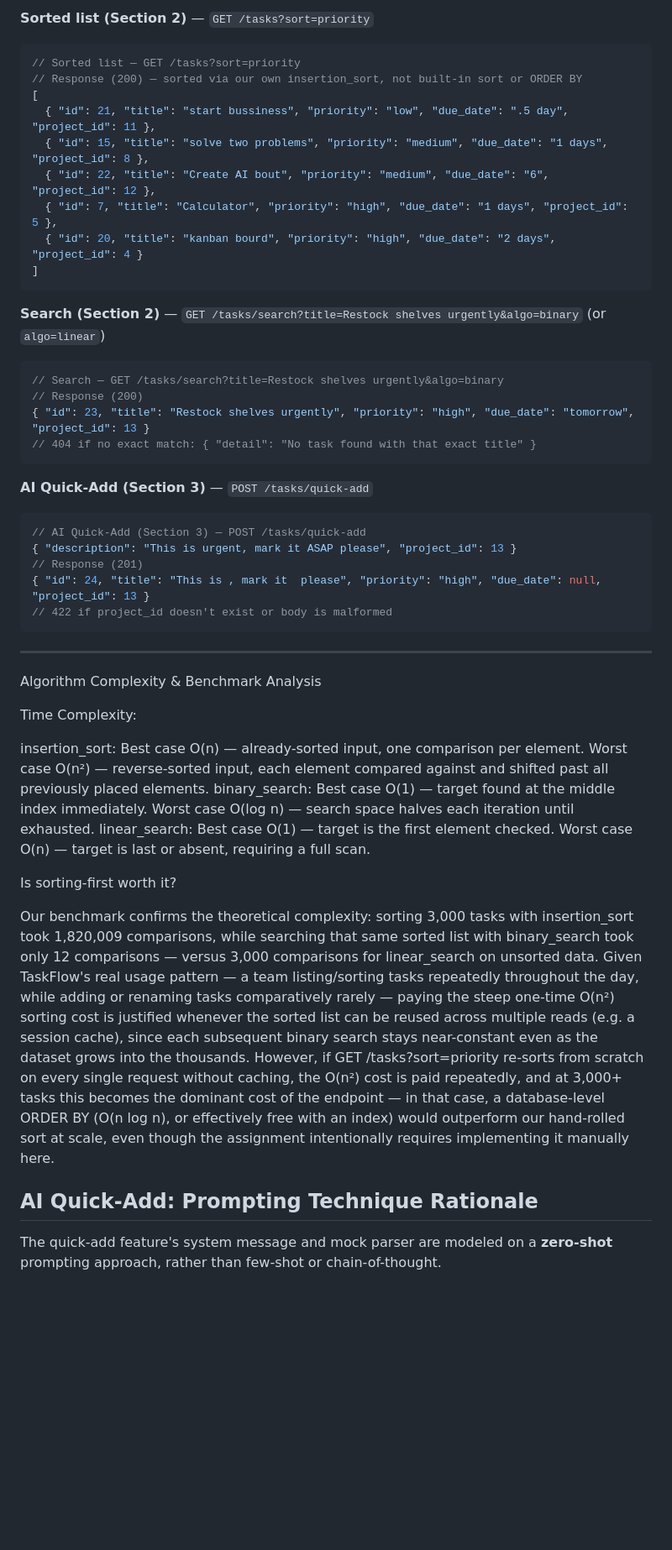
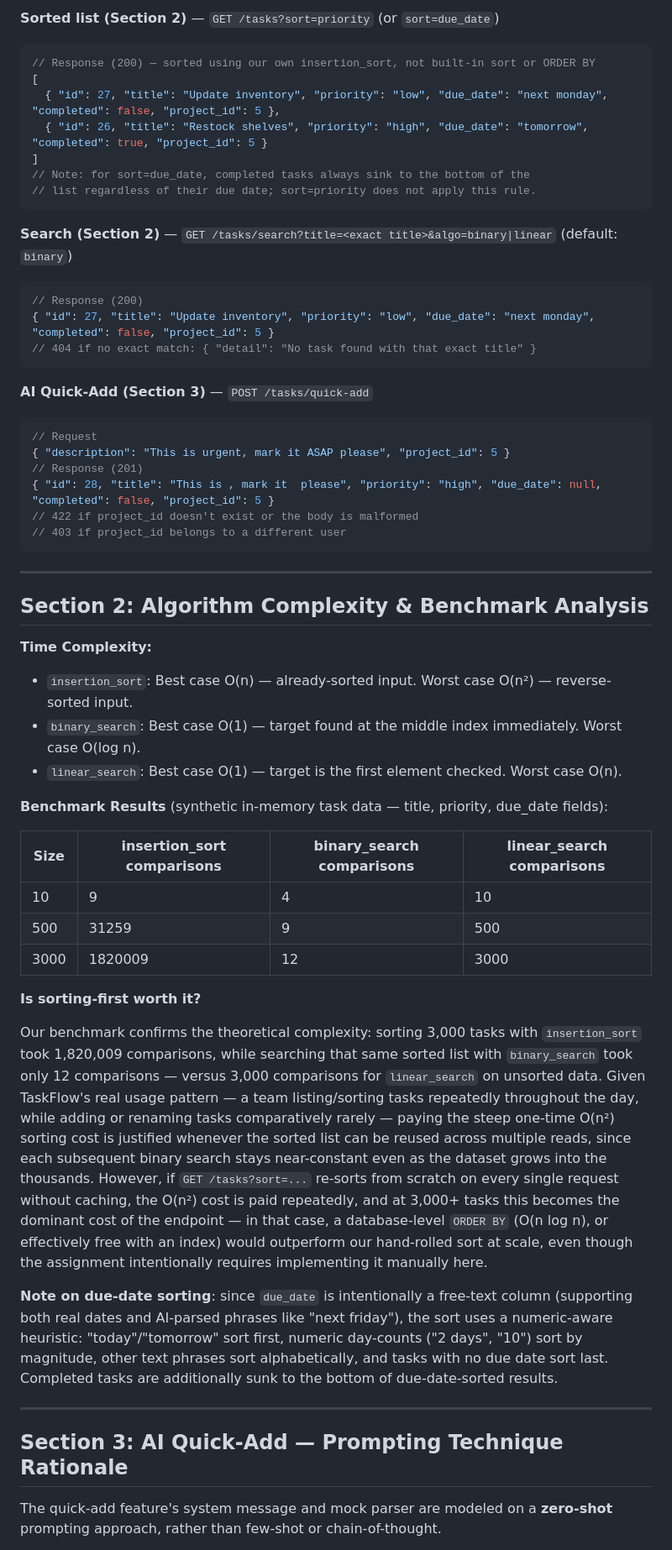
Before and after one commit to Abhishekke277/taskflow, a Markdown page: README.md, the part around one of its changes. Shown at 84% size. GitHub-like rendering; blank space fills up the shorter version.

````diff
--- a/README.md
+++ b/README.md
@@ -152,52 +219,59 @@ Base URL: `http://127.0.0.1:8000`
 ```
 
-**Sorted list (Section 2)** — `GET /tasks?sort=priority`
+**Sorted list (Section 2)** — `GET /tasks?sort=priority` (or `sort=due_date`)
 ```json
-// Sorted list — GET /tasks?sort=priority
-// Response (200) — sorted via our own insertion_sort, not built-in sort or ORDER BY
+// Response (200) — sorted using our own insertion_sort, not built-in sort or ORDER BY
 [
-  { "id": 21, "title": "start bussiness", "priority": "low", "due_date": ".5 day", "project_id": 11 },
-  { "id": 15, "title": "solve two problems", "priority": "medium", "due_date": "1 days", "project_id": 8 },
-  { "id": 22, "title": "Create AI bout", "priority": "medium", "due_date": "6", "project_id": 12 },
-  { "id": 7, "title": "Calculator", "priority": "high", "due_date": "1 days", "project_id": 5 },
-  { "id": 20, "title": "kanban bourd", "priority": "high", "due_date": "2 days", "project_id": 4 }
+  { "id": 27, "title": "Update inventory", "priority": "low", "due_date": "next monday", "completed": false, "project_id": 5 },
+  { "id": 26, "title": "Restock shelves", "priority": "high", "due_date": "tomorrow", "completed": true, "project_id": 5 }
 ]
+// Note: for sort=due_date, completed tasks always sink to the bottom of the
+// list regardless of their due date; sort=priority does not apply this rule.
 ```
 
-**Search (Section 2)** — `GET /tasks/search?title=Restock shelves urgently&algo=binary` (or `algo=linear`)
+**Search (Section 2)** — `GET /tasks/search?title=<exact title>&algo=binary|linear` (default: `binary`)
 ```json
-// Search — GET /tasks/search?title=Restock shelves urgently&algo=binary
 // Response (200)
-{ "id": 23, "title": "Restock shelves urgently", "priority": "high", "due_date": "tomorrow", "project_id": 13 }
+{ "id": 27, "title": "Update inventory", "priority": "low", "due_date": "next monday", "completed": false, "project_id": 5 }
 // 404 if no exact match: { "detail": "No task found with that exact title" }
 ```
 
 **AI Quick-Add (Section 3)** — `POST /tasks/quick-add`
 ```json
-// AI Quick-Add (Section 3) — POST /tasks/quick-add
-{ "description": "This is urgent, mark it ASAP please", "project_id": 13 }
+// Request
+{ "description": "This is urgent, mark it ASAP please", "project_id": 5 }
 // Response (201)
-{ "id": 24, "title": "This is , mark it  please", "priority": "high", "due_date": null, "project_id": 13 }
-// 422 if project_id doesn't exist or body is malformed
+{ "id": 28, "title": "This is , mark it  please", "priority": "high", "due_date": null, "completed": false, "project_id": 5 }
+// 422 if project_id doesn't exist or the body is malformed
+// 403 if project_id belongs to a different user
 ```
 
 ---
 
+## Section 2: Algorithm Complexity & Benchmark Analysis
 
-Algorithm Complexity & Benchmark Analysis
+**Time Complexity:**
+- `insertion_sort`: Best case O(n) — already-sorted input. Worst case O(n²) — reverse-sorted input.
+- `binary_search`: Best case O(1) — target found at the middle index immediately. Worst case O(log n).
+- `linear_search`: Best case O(1) — target is the first element checked. Worst case O(n).
 
-Time Complexity:
+**Benchmark Results** (synthetic in-memory task data — title, priority, due_date fields):
 
-insertion_sort: Best case O(n) — already-sorted input, one comparison per element. Worst case O(n²) — reverse-sorted input, each element compared against and shifted past all previously placed elements.
-binary_search: Best case O(1) — target found at the middle index immediately. Worst case O(log n) — search space halves each iteration until exhausted.
-linear_search: Best case O(1) — target is the first element checked. Worst case O(n) — target is last or absent, requiring a full scan.
+| Size | insertion_sort comparisons | binary_search comparisons | linear_search comparisons |
+|------|------------------------------|-----------------------------|------------------------------|
+| 10 | 9 | 4 | 10 |
+| 500 | 31259 | 9 | 500 |
+| 3000 | 1820009 | 12 | 3000 |
 
-Is sorting-first worth it?
+**Is sorting-first worth it?**
 
-Our benchmark confirms the theoretical complexity: sorting 3,000 tasks with insertion_sort took 1,820,009 comparisons, while searching that same sorted list with binary_search took only 12 comparisons — versus 3,000 comparisons for linear_search on unsorted data. Given TaskFlow's real usage pattern — a team listing/sorting tasks repeatedly throughout the day, while adding or renaming tasks comparatively rarely — paying the steep one-time O(n²) sorting cost is justified whenever the sorted list can be reused across multiple reads (e.g. a session cache), since each subsequent binary search stays near-constant even as the dataset grows into the thousands. However, if GET /tasks?sort=priority re-sorts from scratch on every single request without caching, the O(n²) cost is paid repeatedly, and at 3,000+ tasks this becomes the dominant cost of the endpoint — in that case, a database-level ORDER BY (O(n log n), or effectively free with an index) would outperform our hand-rolled sort at scale, even though the assignment intentionally requires implementing it manually here.
+Our benchmark confirms the theoretical complexity: sorting 3,000 tasks with `insertion_sort` took 1,820,009 comparisons, while searching that same sorted list with `binary_search` took only 12 comparisons — versus 3,000 comparisons for `linear_search` on unsorted data. Given TaskFlow's real usage pattern — a team listing/sorting tasks repeatedly throughout the day, while adding or renaming tasks comparatively rarely — paying the steep one-time O(n²) sorting cost is justified whenever the sorted list can be reused across multiple reads, since each subsequent binary search stays near-constant even as the dataset grows into the thousands. However, if `GET /tasks?sort=...` re-sorts from scratch on every single request without caching, the O(n²) cost is paid repeatedly, and at 3,000+ tasks this becomes the dominant cost of the endpoint — in that case, a database-level `ORDER BY` (O(n log n), or effectively free with an index) would outperform our hand-rolled sort at scale, even though the assignment intentionally requires implementing it manually here.
 
+**Note on due-date sorting**: since `due_date` is intentionally a free-text column (supporting both real dates and AI-parsed phrases like "next friday"), the sort uses a numeric-aware heuristic: "today"/"tomorrow" sort first, numeric day-counts ("2 days", "10") sort by magnitude, other text phrases sort alphabetically, and tasks with no due date sort last. Completed tasks are additionally sunk to the bottom of due-date-sorted results.
 
-## AI Quick-Add: Prompting Technique Rationale
+---
+
+## Section 3: AI Quick-Add — Prompting Technique Rationale
 
 The quick-add feature's system message and mock parser are modeled on a **zero-shot** prompting approach, rather than few-shot or chain-of-thought.
 
````
Also changed, not shown: other parts of README.md (+136 -60 lines).
